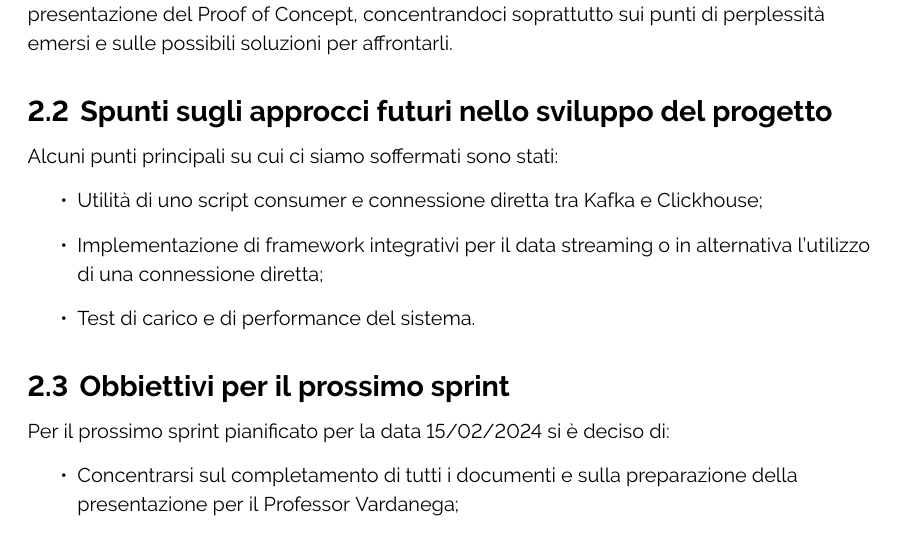
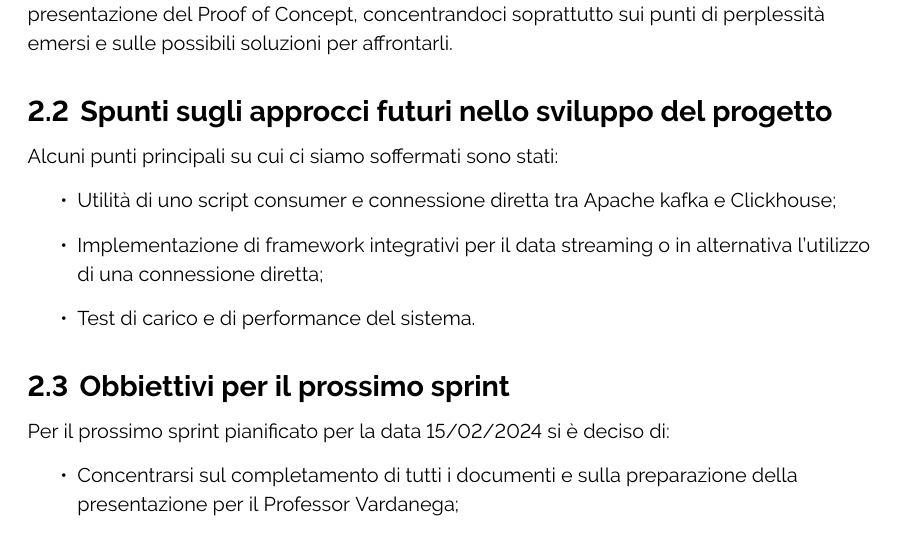
Before and after one commit to ByteOps-swe/Sorgente-documenti, a LaTeX document (RTB/Verbali/Esterni/Verbale_2024-02-09.tex): part of page 4 of 5, cut so that both start at the same text. Compiled offline with pdfLaTeX.

Commit message:
Modifiche al verbale 09-02-2024

```diff
--- a/RTB/Verbali/Esterni/Verbale_2024-02-09.tex
+++ b/RTB/Verbali/Esterni/Verbale_2024-02-09.tex
@@ -144,7 +144,7 @@ Il 6/02/2024 si è tenuto l'incontro con il Professor Cardin per la presentazion
     \subsection{Spunti sugli approcci futuri nello sviluppo del progetto}
     Alcuni punti principali su cui ci siamo soffermati sono stati:
     \begin{itemize}
-        \item Utilità di uno script consumer e connessione diretta tra Kafka e Clickhouse;
+        \item Utilità di uno script consumer e connessione diretta tra Apache kafka e Clickhouse;
         \item Implementazione di framework integrativi per il data streaming o in alternativa l'utilizzo di una connessione diretta;
         \item Test di carico e di performance del sistema.
         \end{itemize}
```
